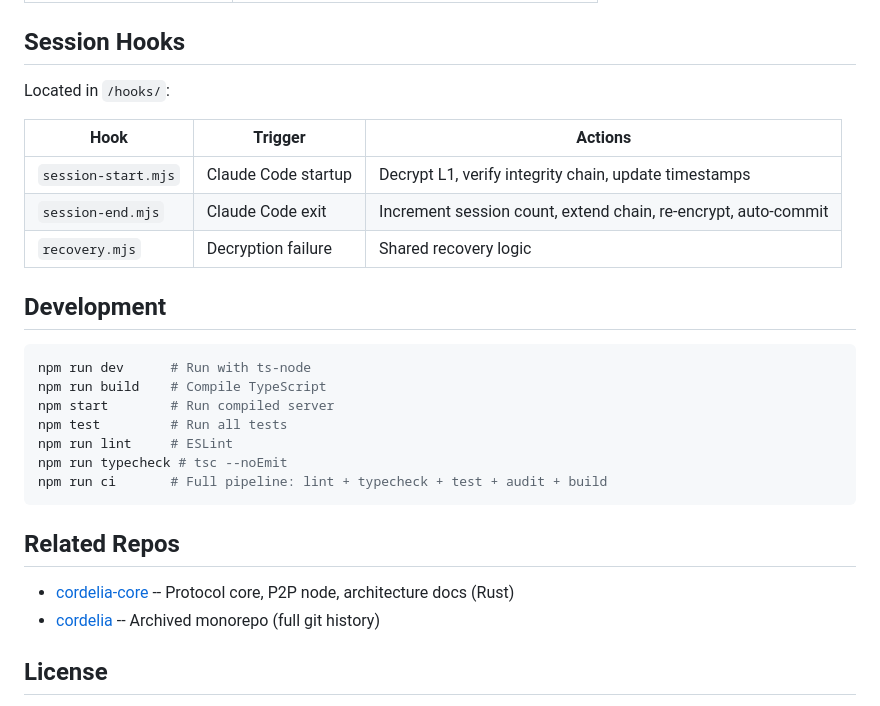
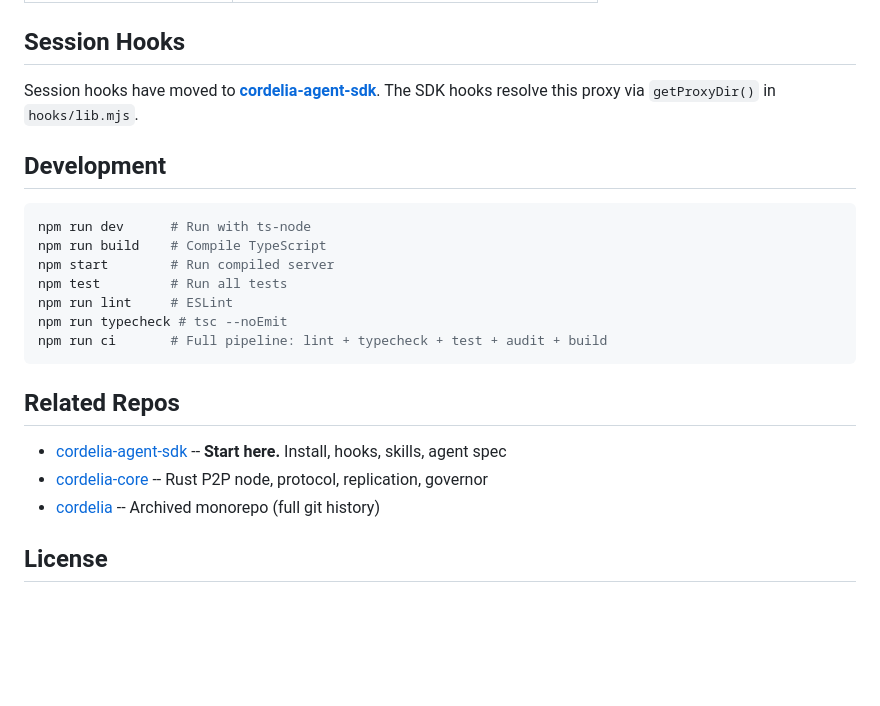
Before and after one commit to seed-drill/cordelia-proxy, a Markdown page: README.md, the part around one of its changes. GitHub-like rendering; blank space fills up the shorter version.

```diff
--- a/README.md
+++ b/README.md
@@ -134,13 +119,7 @@ The encryption key is **not** stored in MCP config or shell profiles. It is retr
 
 ## Session Hooks
 
-Located in `/hooks/`:
-
-| Hook | Trigger | Actions |
-|------|---------|---------|
-| `session-start.mjs` | Claude Code startup | Decrypt L1, verify integrity chain, update timestamps |
-| `session-end.mjs` | Claude Code exit | Increment session count, extend chain, re-encrypt, auto-commit |
-| `recovery.mjs` | Decryption failure | Shared recovery logic |
+Session hooks have moved to **[cordelia-agent-sdk](https://github.com/seed-drill/cordelia-agent-sdk)**. The SDK hooks resolve this proxy via `getProxyDir()` in `hooks/lib.mjs`.
 
 ## Development
 
@@ -156,7 +135,8 @@ npm run ci       # Full pipeline: lint + typecheck + test + audit + build
 
 ## Related Repos
 
-- [cordelia-core](https://github.com/seed-drill/cordelia-core) -- Protocol core, P2P node, architecture docs (Rust)
+- [cordelia-agent-sdk](https://github.com/seed-drill/cordelia-agent-sdk) -- **Start here.** Install, hooks, skills, agent spec
+- [cordelia-core](https://github.com/seed-drill/cordelia-core) -- Rust P2P node, protocol, replication, governor
 - [cordelia](https://github.com/seed-drill/cordelia) -- Archived monorepo (full git history)
 
 ## License
```
Also changed, not shown: other parts of README.md (+14 -29 lines), CLAUDE.md (+19 -0 lines).
